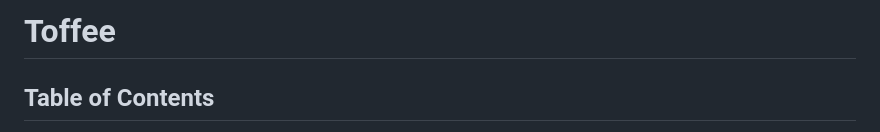
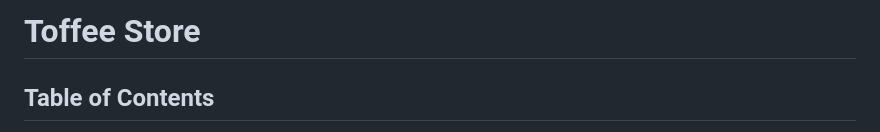
Before and after one commit to MohamedEssam71/Toffee-Project-SE, a Markdown page: README.md, the part around the change. GitHub-like rendering.

```diff
--- a/README.md
+++ b/README.md
@@ -1,4 +1,4 @@
-# Toffee
+# Toffee Store
 
 ## Table of Contents
 
```
